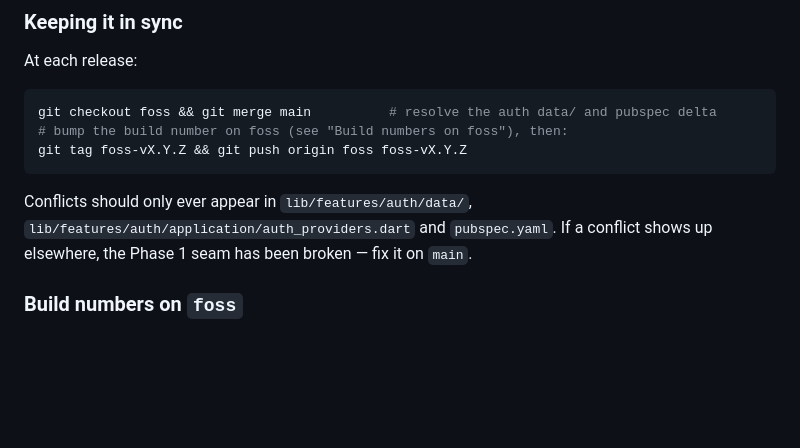
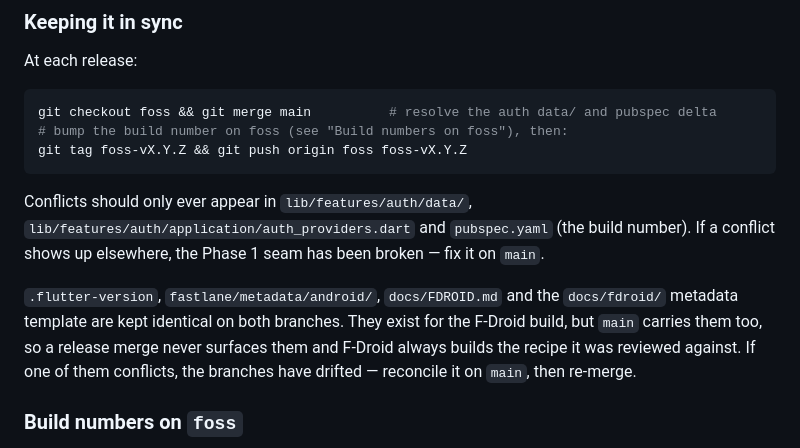
Before and after one commit to texas697/mfb-think-tank, a Markdown page: docs/FDROID.md, the part around the change. Drawn GitHub-style; blank space fills up the shorter version.

Commit message:
docs(fdroid): name the files shared verbatim with main
.flutter-version, the Fastlane tree and the F-Droid docs are kept identical on
both branches, so a release merge must not surface them. Spell that out next to
the conflict list.

````diff
--- a/docs/FDROID.md
+++ b/docs/FDROID.md
@@ -90,9 +90,16 @@ git tag foss-vX.Y.Z && git push origin foss foss-vX.Y.Z
 ```
 
 Conflicts should only ever appear in `lib/features/auth/data/`,
-`lib/features/auth/application/auth_providers.dart` and `pubspec.yaml`. If a
-conflict shows up elsewhere, the Phase 1 seam has been broken — fix it on
-`main`.
+`lib/features/auth/application/auth_providers.dart` and `pubspec.yaml` (the
+build number). If a conflict shows up elsewhere, the Phase 1 seam has been
+broken — fix it on `main`.
+
+`.flutter-version`, `fastlane/metadata/android/`, `docs/FDROID.md` and the
+`docs/fdroid/` metadata template are kept identical on both branches. They
+exist for the F-Droid build, but `main` carries them too, so a release merge
+never surfaces them and F-Droid always builds the recipe it was reviewed
+against. If one of them conflicts, the branches have drifted — reconcile it on
+`main`, then re-merge.
 
 ### Build numbers on `foss`
 
````
